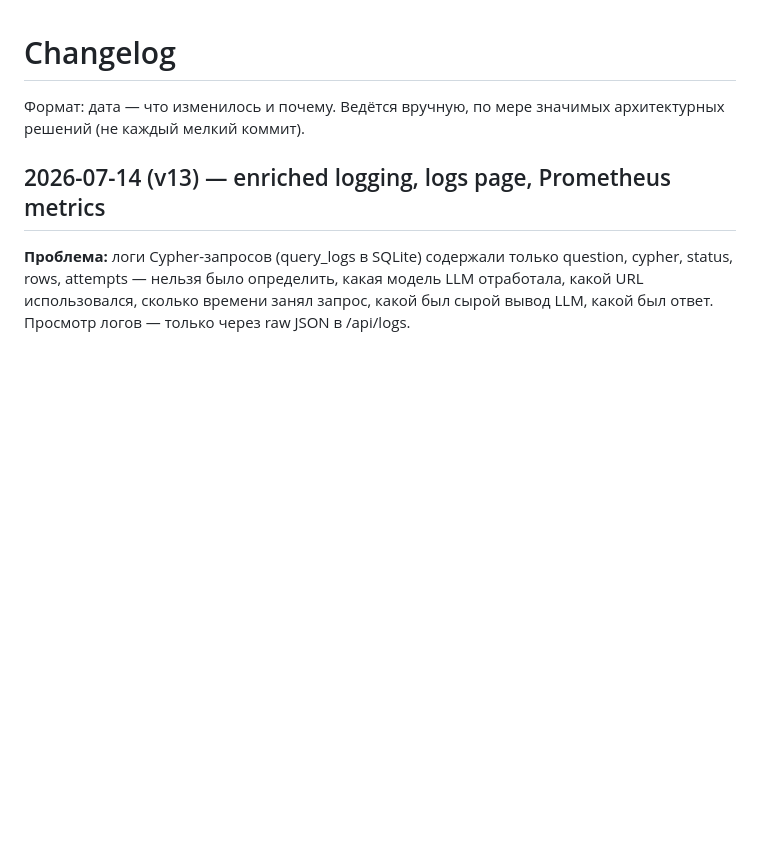
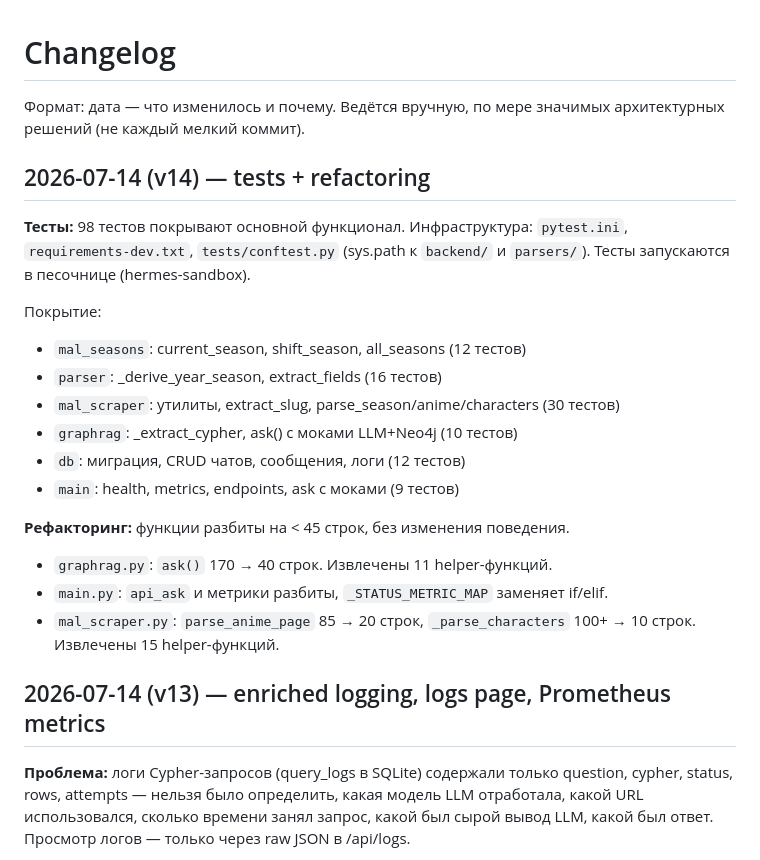
Before and after one commit to Golden-dreamer/animeGraphRAG, a Markdown page: docs/changelog.md, the part around the change. Rendered like a GitHub page; blank space fills up the shorter version.

Commit message:
docs: changelog v14 — tests + refactoring

```diff
--- a/docs/changelog.md
+++ b/docs/changelog.md
@@ -2,6 +2,26 @@
 
 Формат: дата — что изменилось и почему. Ведётся вручную, по мере значимых
 архитектурных решений (не каждый мелкий коммит).
+
+## 2026-07-14 (v14) — tests + refactoring
+
+**Тесты:** 98 тестов покрывают основной функционал. Инфраструктура:
+`pytest.ini`, `requirements-dev.txt`, `tests/conftest.py` (sys.path к
+`backend/` и `parsers/`). Тесты запускаются в песочнице (hermes-sandbox).
+
+Покрытие:
+- `mal_seasons`: current_season, shift_season, all_seasons (12 тестов)
+- `parser`: _derive_year_season, extract_fields (16 тестов)
+- `mal_scraper`: утилиты, extract_slug, parse_season/anime/characters (30 тестов)
+- `graphrag`: _extract_cypher, ask() с моками LLM+Neo4j (10 тестов)
+- `db`: миграция, CRUD чатов, сообщения, логи (12 тестов)
+- `main`: health, metrics, endpoints, ask с моками (9 тестов)
+
+**Рефакторинг:** функции разбиты на < 45 строк, без изменения поведения.
+- `graphrag.py`: `ask()` 170 → 40 строк. Извлечены 11 helper-функций.
+- `main.py`: `api_ask` и метрики разбиты, `_STATUS_METRIC_MAP` заменяет if/elif.
+- `mal_scraper.py`: `parse_anime_page` 85 → 20 строк, `_parse_characters`
+  100+ → 10 строк. Извлечены 15 helper-функций.
 
 ## 2026-07-14 (v13) — enriched logging, logs page, Prometheus metrics
 
```
